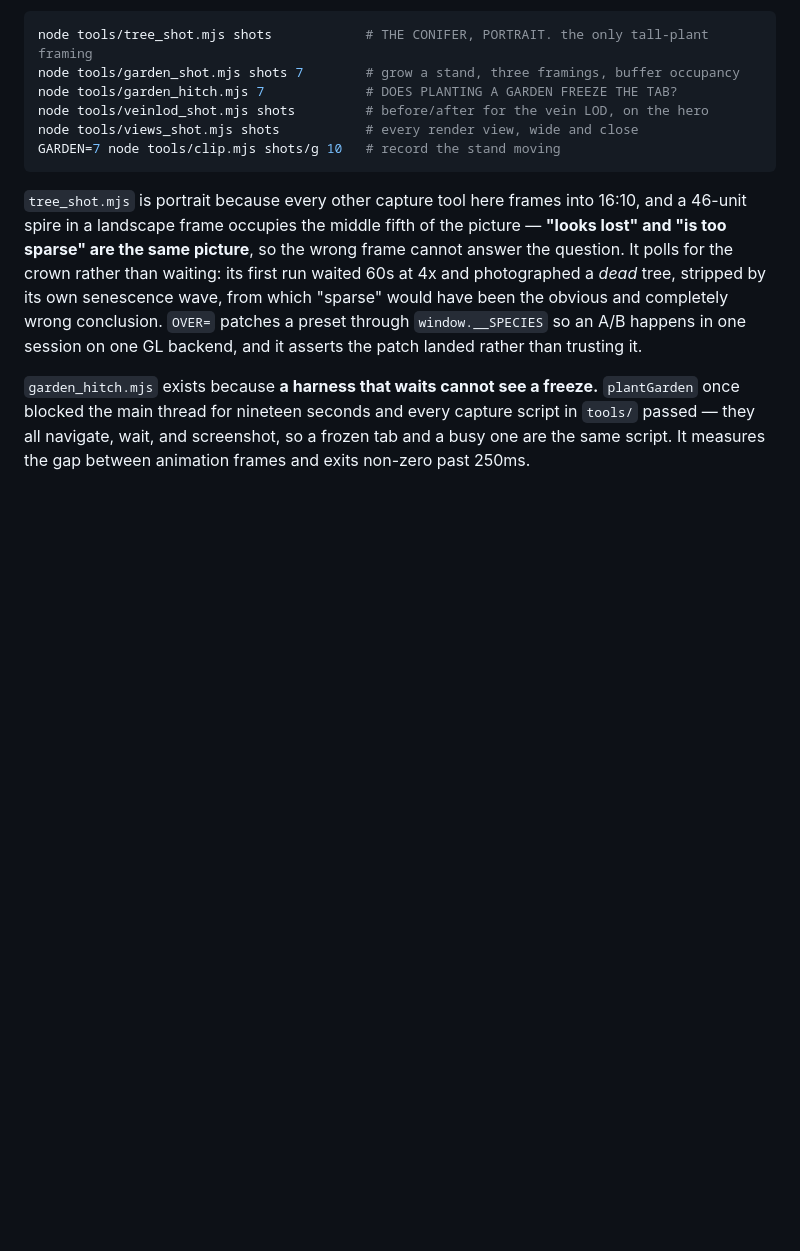
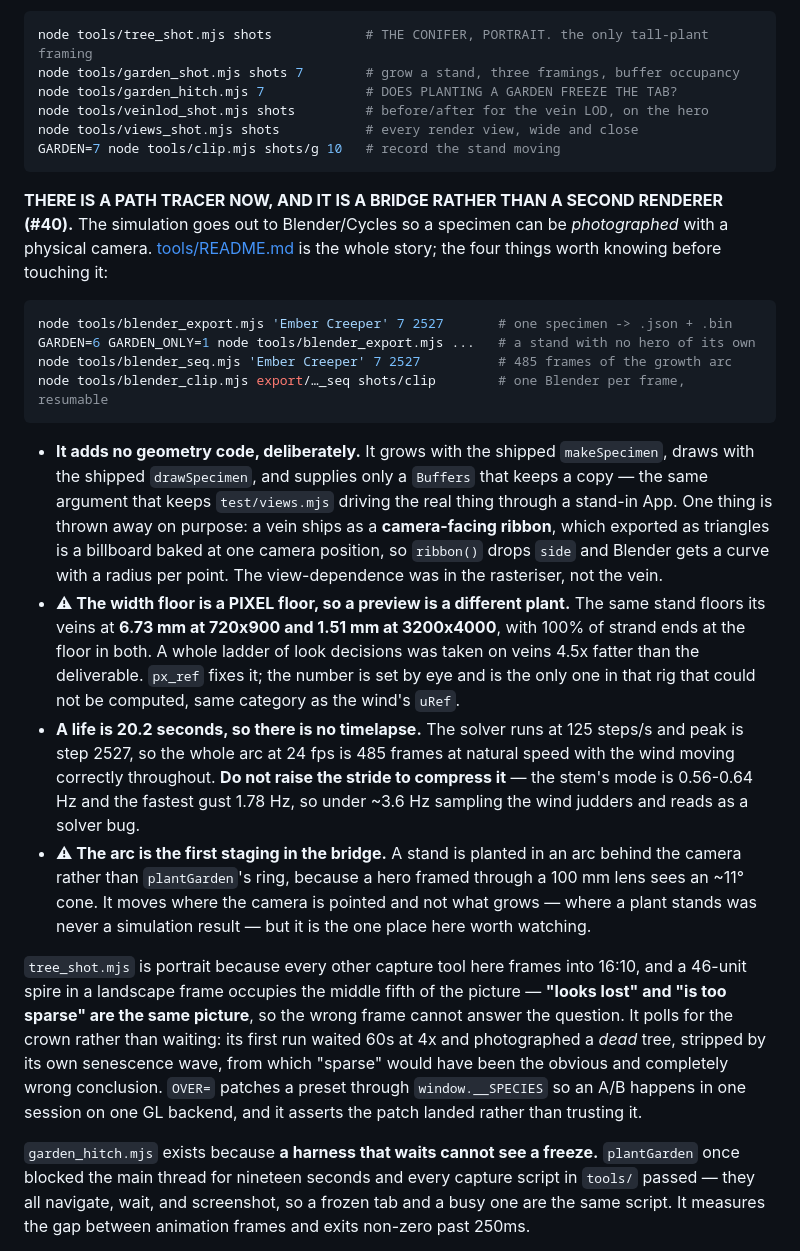
Before and after one commit to aj-dev-smith/canalisation, a Markdown page: CLAUDE.md, the part around the change. Drawn GitHub-style; blank space fills up the shorter version.

Commit message:
Tell CLAUDE.md the path tracer exists
#40 landed a Blender/Cycles bridge and CLAUDE.md's tool list did not know
about it, so the next session would have read a complete-looking inventory
of `tools/` with nine files missing from it. tools/README.md has the whole
story; this is the pointer plus the four things that would otherwise be
relearned:

  - it adds no geometry code, and the vein ribbon -> curve swap is why
  - the width floor is a PIXEL floor, so a preview is a different plant
  - a life is 20.2 s, so there is no timelapse and the stride must not move
  - the staging arc is the one place in the bridge that is not simulated

Docs only; src untouched.

Co-Authored-By: Claude Opus 5 <noreply@anthropic.com>

````diff
--- a/CLAUDE.md
+++ b/CLAUDE.md
@@ -91,6 +91,43 @@ node tools/veinlod_shot.mjs shots         # before/after for the vein LOD, on th
 node tools/views_shot.mjs shots           # every render view, wide and close
 GARDEN=7 node tools/clip.mjs shots/g 10   # record the stand moving
 ```
+
+**THERE IS A PATH TRACER NOW, AND IT IS A BRIDGE RATHER THAN A SECOND RENDERER
+(#40).** The simulation goes out to Blender/Cycles so a specimen can be
+*photographed* with a physical camera. [tools/README.md](tools/README.md) is the
+whole story; the four things worth knowing before touching it:
+
+```bash
+node tools/blender_export.mjs 'Ember Creeper' 7 2527       # one specimen -> .json + .bin
+GARDEN=6 GARDEN_ONLY=1 node tools/blender_export.mjs ...   # a stand with no hero of its own
+node tools/blender_seq.mjs 'Ember Creeper' 7 2527          # 485 frames of the growth arc
+node tools/blender_clip.mjs export/…_seq shots/clip        # one Blender per frame, resumable
+```
+
+- **It adds no geometry code, deliberately.** It grows with the shipped
+  `makeSpecimen`, draws with the shipped `drawSpecimen`, and supplies only a
+  `Buffers` that keeps a copy — the same argument that keeps `test/views.mjs`
+  driving the real thing through a stand-in App. One thing is thrown away on
+  purpose: a vein ships as a **camera-facing ribbon**, which exported as
+  triangles is a billboard baked at one camera position, so `ribbon()` drops
+  `side` and Blender gets a curve with a radius per point. The view-dependence
+  was in the rasteriser, not the vein.
+- **⚠ The width floor is a PIXEL floor, so a preview is a different plant.** The
+  same stand floors its veins at **6.73 mm at 720x900 and 1.51 mm at 3200x4000**,
+  with 100% of strand ends at the floor in both. A whole ladder of look decisions
+  was taken on veins 4.5x fatter than the deliverable. `px_ref` fixes it; the
+  number is set by eye and is the only one in that rig that could not be
+  computed, same category as the wind's `uRef`.
+- **A life is 20.2 seconds, so there is no timelapse.** The solver runs at 125
+  steps/s and peak is step 2527, so the whole arc at 24 fps is 485 frames at
+  natural speed with the wind moving correctly throughout. **Do not raise the
+  stride to compress it** — the stem's mode is 0.56-0.64 Hz and the fastest gust
+  1.78 Hz, so under ~3.6 Hz sampling the wind judders and reads as a solver bug.
+- **⚠ The arc is the first staging in the bridge.** A stand is planted in an arc
+  behind the camera rather than `plantGarden`'s ring, because a hero framed
+  through a 100 mm lens sees an ~11° cone. It moves where the camera is pointed
+  and not what grows — where a plant stands was never a simulation result — but
+  it is the one place here worth watching.
 
 `tree_shot.mjs` is portrait because every other capture tool here frames into 16:10, and
 a 46-unit spire in a landscape frame occupies the middle fifth of the picture — **"looks
````
